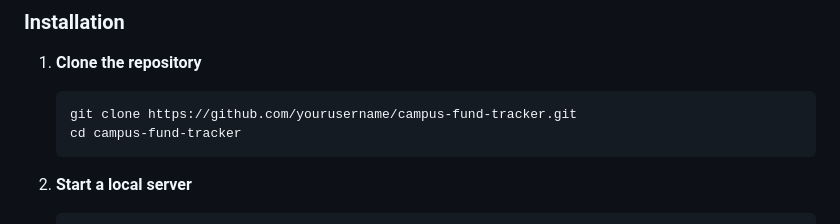
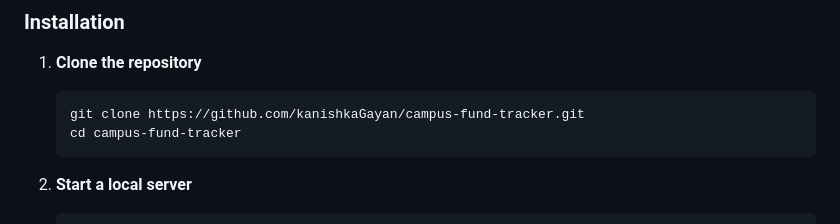
Before and after one commit to samir0811/campus-fund-tracker, a Markdown page: README.md, the part around the change. GitHub-like rendering.

Commit message:
Update repository URL in installation instructions

````diff
--- a/README.md
+++ b/README.md
@@ -52,7 +52,7 @@ A modern, responsive web application for tracking student fund collections with
 
 1. **Clone the repository**
    ```bash
-   git clone https://github.com/yourusername/campus-fund-tracker.git
+   git clone https://github.com/kanishkaGayan/campus-fund-tracker.git
    cd campus-fund-tracker
    ```
 
````
